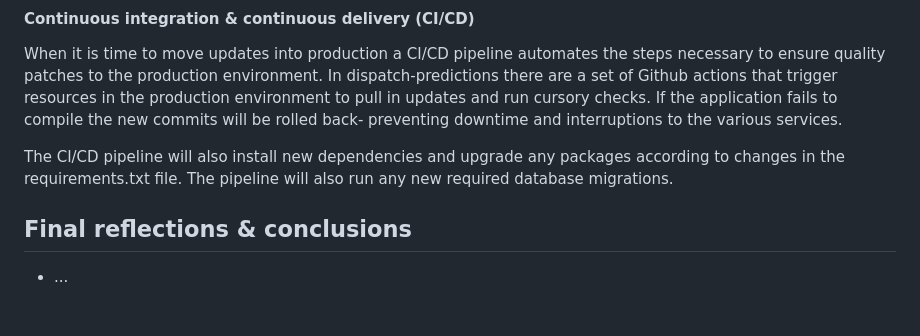
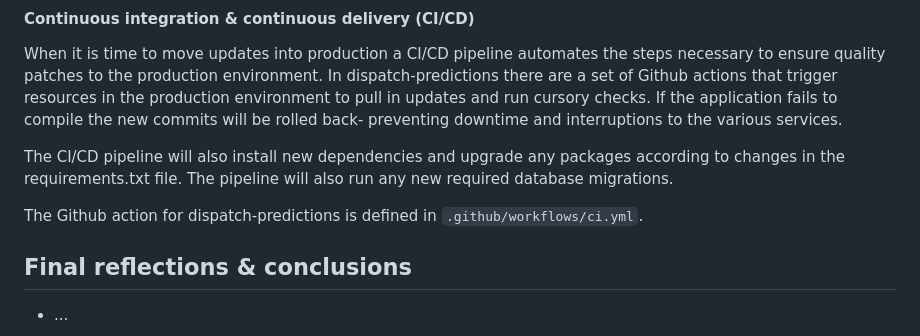
Before and after one commit to kgeidel/msds434-dispatch-predictions, a Markdown page: README.md, the part around the change. GitHub-like rendering; blank space fills up the shorter version.

Commit message:
added a bit to trigger action

```diff
--- a/README.md
+++ b/README.md
@@ -648,6 +648,8 @@ When it is time to move updates into production a CI/CD pipeline automates the s
 
 The CI/CD pipeline will also install new dependencies and upgrade any packages according to changes in the requirements.txt file. The pipeline will also run any new required database migrations.
 
+The Github action for dispatch-predictions is defined in `.github/workflows/ci.yml`.
+
 ## Final reflections & conclusions
 
 * ...
```
